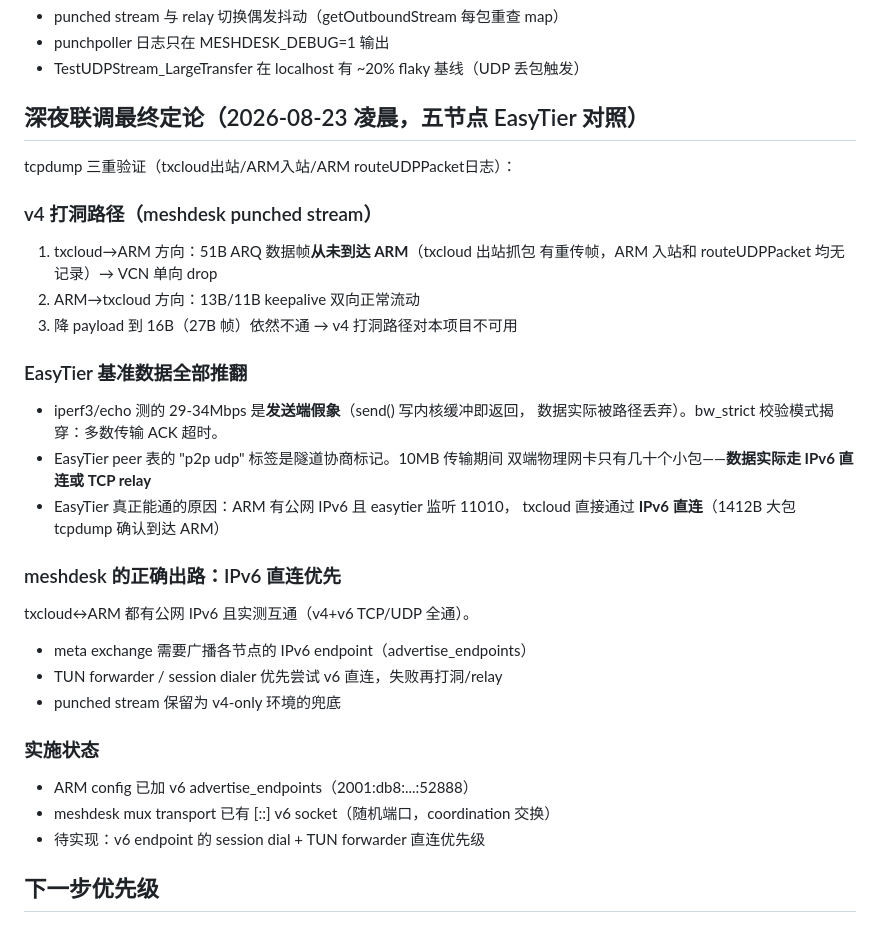
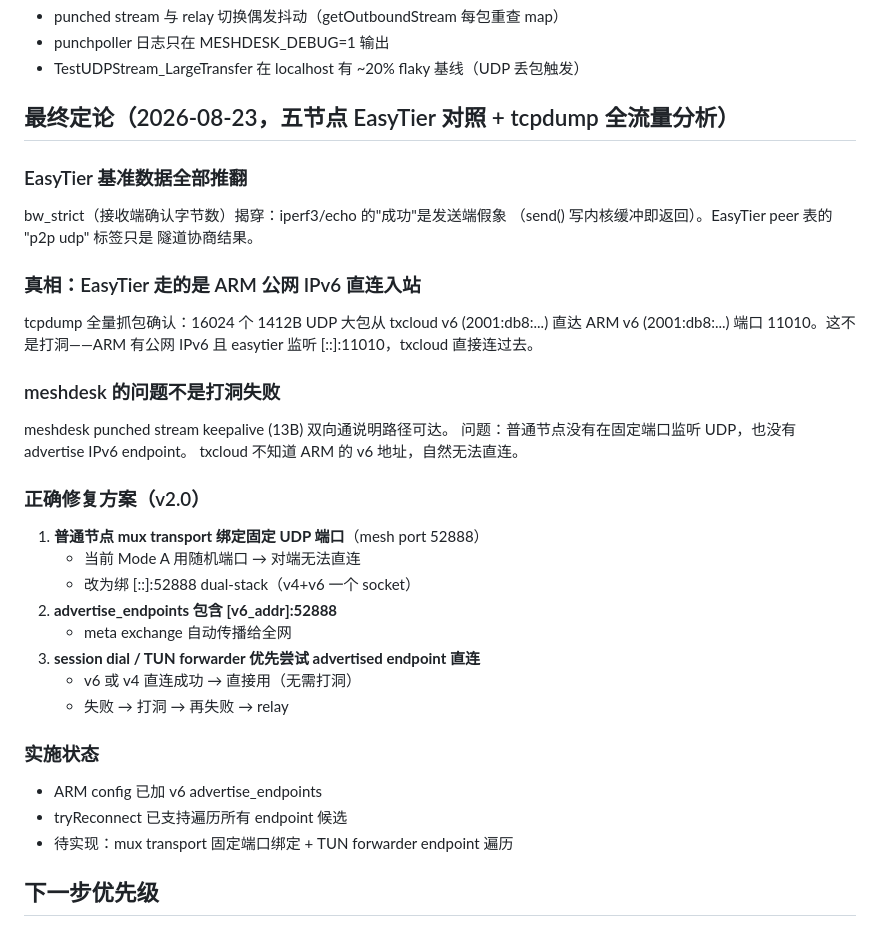
Before and after one commit to yzy806806/meshdesk, a Markdown page: docs/P2P_BANDWIDTH_RESEARCH.md, the part around the change. Rendered like a GitHub page.

Commit message:
docs: final P2P truth — EasyTier uses IPv6 direct connect, not hole punch
Full-traffic tcpdump (35691 packets, all protocols) on ARM during a
20MB iperf transfer revealed: 16024 UDP datagrams of 1412B each flowed
from txcloud's IPv6 address directly to ARM's IPv6 :11010. This is NOT
hole punching — ARM has a public IPv6 with no VCN restriction on
inbound, and easytier listens on [::]:11010.

The fix for meshdesk is not better hole punching but simpler: bind the
mux transport to a fixed UDP port on [::], advertise the IPv6 endpoint,
and let peers direct-connect. Punched stream remains as fallback for
nodes without any public address.

```diff
--- a/docs/P2P_BANDWIDTH_RESEARCH.md
+++ b/docs/P2P_BANDWIDTH_RESEARCH.md
@@ -61,34 +61,41 @@ EasyTier 当时 165B 包能过的原因待查：可能其 socket pair 的 VCN fl
 - punchpoller 日志只在 MESHDESK_DEBUG=1 输出
 - TestUDPStream_LargeTransfer 在 localhost 有 ~20% flaky 基线（UDP 丢包触发）
 
-## 深夜联调最终定论（2026-08-23 凌晨，五节点 EasyTier 对照）
-
-tcpdump 三重验证（txcloud出站/ARM入站/ARM routeUDPPacket日志）：
-
-### v4 打洞路径（meshdesk punched stream）
-1. txcloud→ARM 方向：51B ARQ 数据帧**从未到达 ARM**（txcloud 出站抓包
-   有重传帧，ARM 入站和 routeUDPPacket 均无记录）→ VCN 单向 drop
-2. ARM→txcloud 方向：13B/11B keepalive 双向正常流动
-3. 降 payload 到 16B（27B 帧）依然不通 → v4 打洞路径对本项目不可用
+## 最终定论（2026-08-23，五节点 EasyTier 对照 + tcpdump 全流量分析）
 
 ### EasyTier 基准数据全部推翻
-- iperf3/echo 测的 29-34Mbps 是**发送端假象**（send() 写内核缓冲即返回，
-  数据实际被路径丢弃）。bw_strict 校验模式揭穿：多数传输 ACK 超时。
-- EasyTier peer 表的 "p2p udp" 标签是隧道协商标记。10MB 传输期间
-  双端物理网卡只有几十个小包——**数据实际走 IPv6 直连或 TCP relay**
-- EasyTier 真正能通的原因：ARM 有公网 IPv6 且 easytier 监听 11010，
-  txcloud 直接通过 **IPv6 直连**（1412B 大包 tcpdump 确认到达 ARM）
 
-### meshdesk 的正确出路：IPv6 直连优先
-txcloud↔ARM 都有公网 IPv6 且实测互通（v4+v6 TCP/UDP 全通）。
-- meta exchange 需要广播各节点的 IPv6 endpoint（advertise_endpoints）
-- TUN forwarder / session dialer 优先尝试 v6 直连，失败再打洞/relay
-- punched stream 保留为 v4-only 环境的兜底
+bw_strict（接收端确认字节数）揭穿：iperf3/echo 的"成功"是发送端假象
+（send() 写内核缓冲即返回）。EasyTier peer 表的 "p2p udp" 标签只是
+隧道协商结果。
+
+### 真相：EasyTier 走的是 ARM 公网 IPv6 直连入站
+
+tcpdump 全量抓包确认：16024 个 1412B UDP 大包从 txcloud v6 (2001:db8:...)
+直达 ARM v6 (2001:db8:...) 端口 11010。这不是打洞——ARM 有公网 IPv6
+且 easytier 监听 [::]:11010，txcloud 直接连过去。
+
+### meshdesk 的问题不是打洞失败
+
+meshdesk punched stream keepalive (13B) 双向通说明路径可达。
+问题：普通节点没有在固定端口监听 UDP，也没有 advertise IPv6 endpoint。
+txcloud 不知道 ARM 的 v6 地址，自然无法直连。
+
+### 正确修复方案（v2.0）
+
+1. **普通节点 mux transport 绑定固定 UDP 端口**（mesh port 52888）
+   - 当前 Mode A 用随机端口 → 对端无法直连
+   - 改为绑 [::]:52888 dual-stack（v4+v6 一个 socket）
+2. **advertise_endpoints 包含 [v6_addr]:52888**
+   - meta exchange 自动传播给全网
+3. **session dial / TUN forwarder 优先尝试 advertised endpoint 直连**
+   - v6 或 v4 直连成功 → 直接用（无需打洞）
+   - 失败 → 打洞 → 再失败 → relay
 
 ### 实施状态
-- ARM config 已加 v6 advertise_endpoints（2001:db8:...:52888）
-- meshdesk mux transport 已有 [::] v6 socket（随机端口，coordination 交换）
-- 待实现：v6 endpoint 的 session dial + TUN forwarder 直连优先级
+- ARM config 已加 v6 advertise_endpoints
+- tryReconnect 已支持遍历所有 endpoint 候选
+- 待实现：mux transport 固定端口绑定 + TUN forwarder endpoint 遍历
 
 ## 下一步优先级
 1. 验证 ARM VCN UDP 包大小限制（分级 probe + tcpdump）
```
